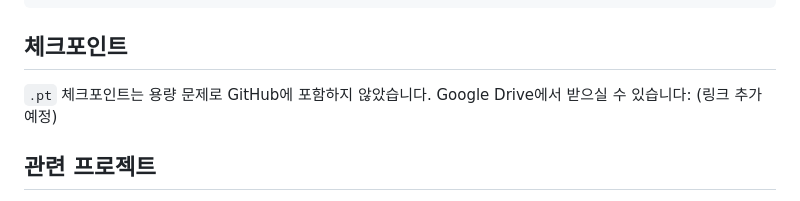
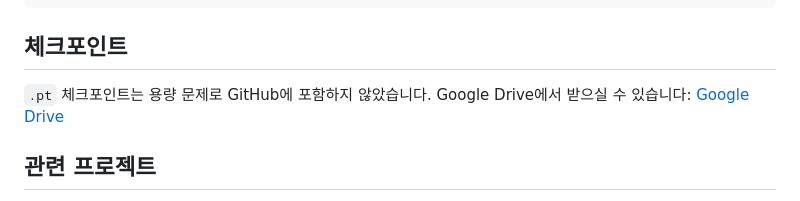
Before and after one commit to weonjungin/ADLip2, a Markdown page: README.md, the part around the change. GitHub-like rendering.

Commit message:
Add Google Drive checkpoint link

```diff
--- a/README.md
+++ b/README.md
@@ -107,7 +107,7 @@ LatentSync loss와 SyncLT를 결합했을 때 42개 테스트 비디오 기준 *
 
 ## 체크포인트
 
-`.pt` 체크포인트는 용량 문제로 GitHub에 포함하지 않았습니다. Google Drive에서 받으실 수 있습니다: (링크 추가 예정)
+`.pt` 체크포인트는 용량 문제로 GitHub에 포함하지 않았습니다. Google Drive에서 받으실 수 있습니다: [Google Drive](https://drive.google.com/drive/folders/1kRF8PGcIMjcGzjbLZh6Jc6HIfCz-Z6Ek?usp=sharing)
 
 ## 관련 프로젝트
 
```
